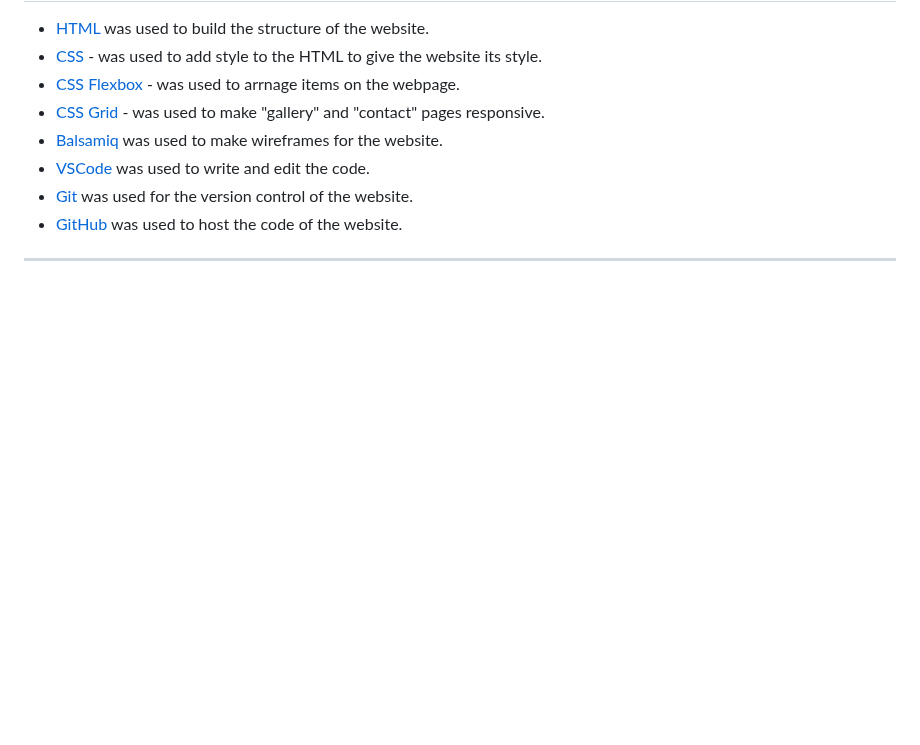
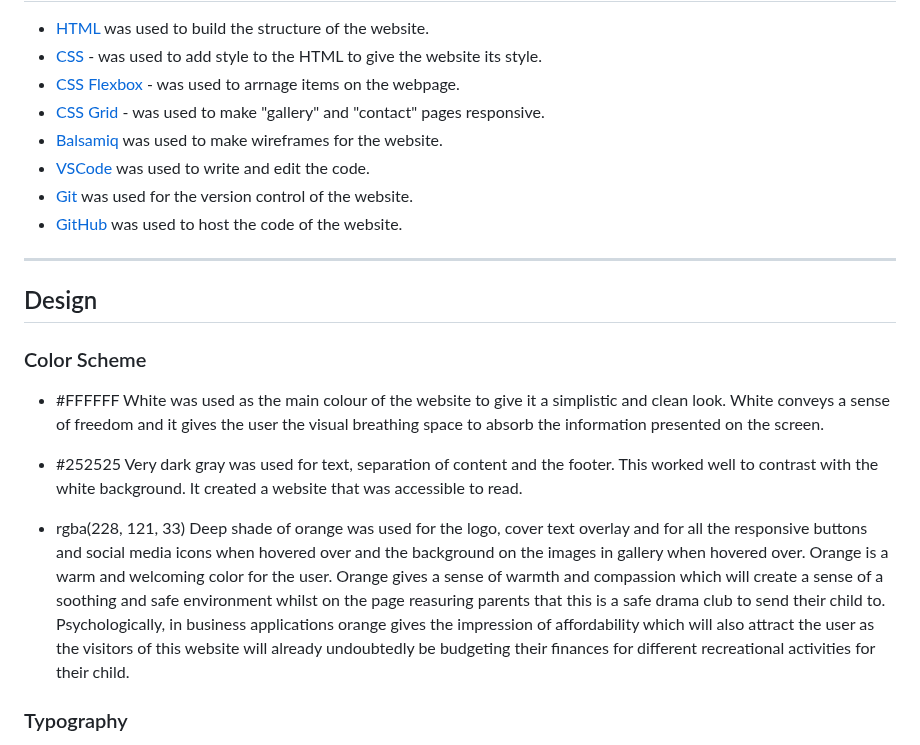
Before and after one commit to mcallisterliza/drama-kids, a Markdown page: README.md, the part around one of its changes. GitHub-like rendering; blank space fills up the shorter version.

```diff
--- a/README.md
+++ b/README.md
@@ -190,3 +190,18 @@ The site can be accessed via this [link](https://mcallisterliza.github.io/drama-
 - [GitHub](https://github.com/) was used to host the code of the website.
 
 ---
+
+## Design
+
+### Color Scheme
+
+* #FFFFFF White was used as the main colour of the website to give it a simplistic and clean look. White conveys a sense of freedom and it gives the user the visual breathing space to absorb the information presented on the screen.
+
+* #252525 Very dark gray was used for text, separation of content and the footer. This worked well to contrast with the white background. It created a website that was accessible to read.
+
+* rgba(228, 121, 33) Deep shade of orange was used for the logo, cover text overlay and for all the responsive buttons and social media icons when hovered over and the background on the images in gallery when hovered over. Orange is a warm and welcoming color for the user. Orange gives a sense of warmth and compassion which will create a sense of a soothing and safe environment whilst on the page reasuring parents that this is a safe drama club to send their child to. Psychologically, in business applications orange gives the impression of affordability which will also attract the user as the visitors of this website will already undoubtedly be budgeting their finances for different recreational activities for their child.
+
+
+
+### Typography
+
```
Also changed, not shown: other parts of README.md (+8 -0 lines).
